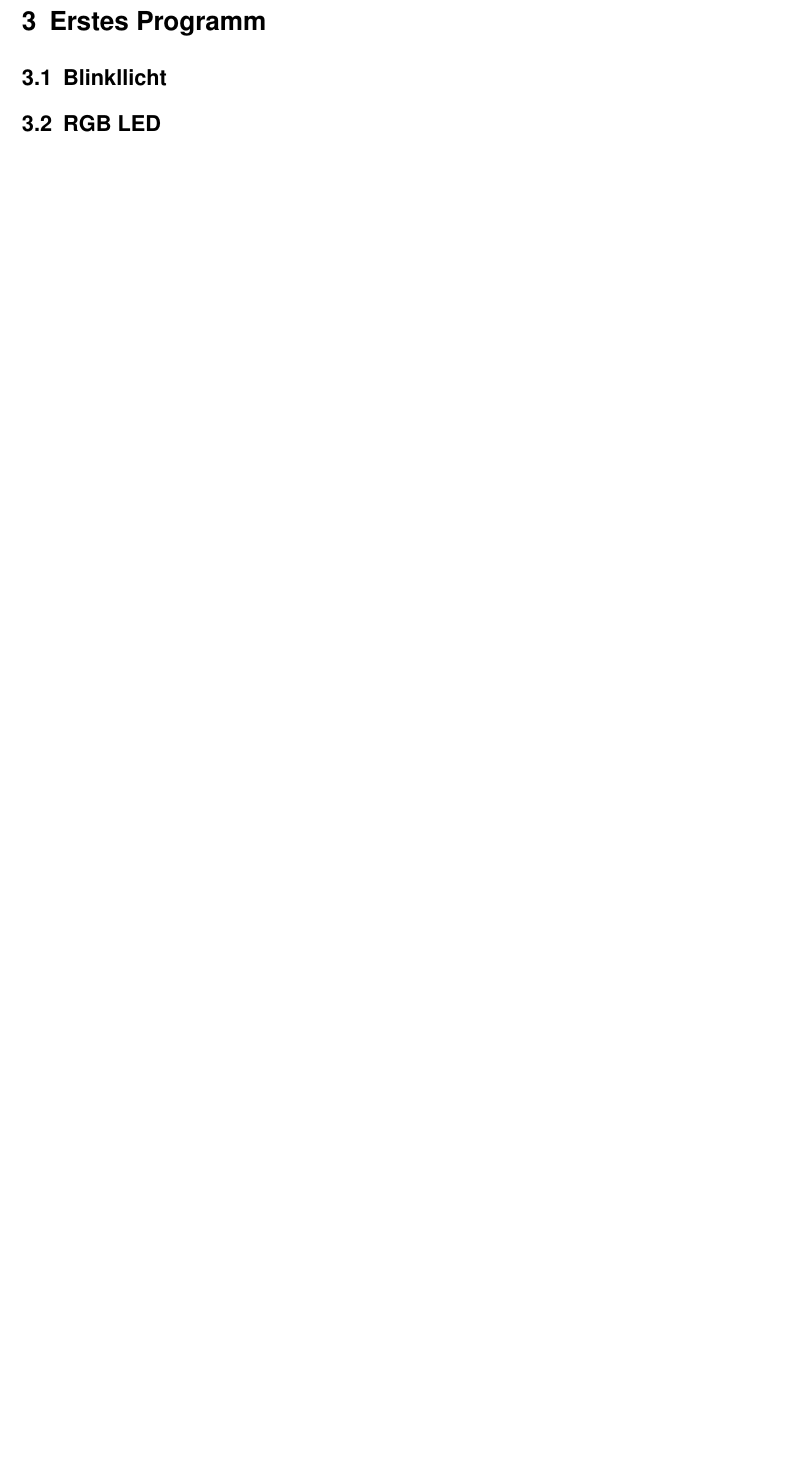
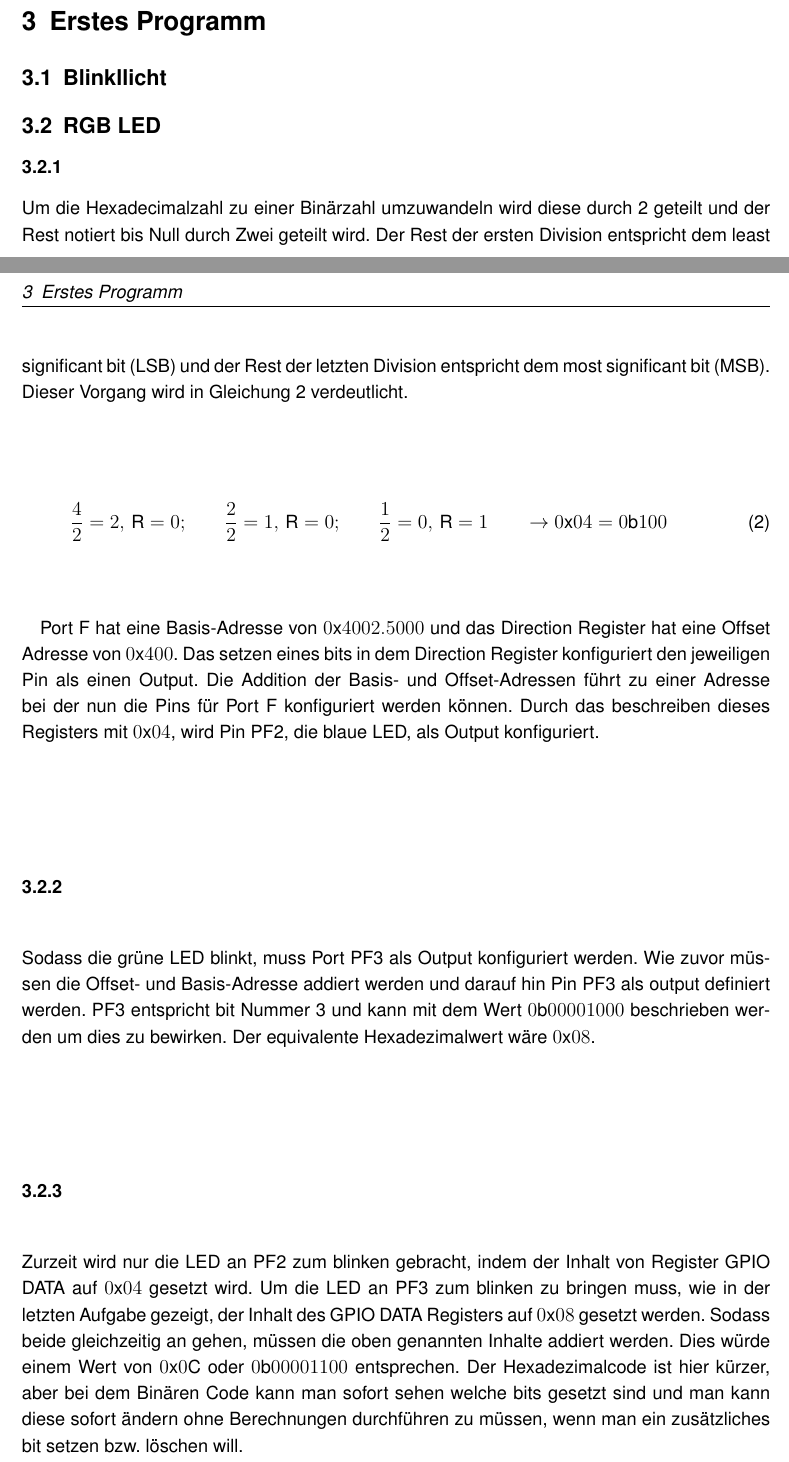
Before and after one commit to Maxcode28/ETIT_WS4, a LaTeX document (Vorlage_Protokolle_2016_11_30/Gruppe89_Kurs_4.tex, which reads Vorlage_Protokolle_2016_11_30/Aufgabe_3.tex): part of page 4 of 4 before the commit and two parts of pages 3 and 4 of 5 after it, the two joined at a grey line, cut so that both start at the same text, the shorter picture padded with empty space. Compiled offline with pdfLaTeX.

Commit message:
Aufgabe 3 fertig

```diff
--- a/Vorlage_Protokolle_2016_11_30/Aufgabe_3.tex
+++ b/Vorlage_Protokolle_2016_11_30/Aufgabe_3.tex
@@ -1,3 +1,21 @@
 \section{Erstes Programm}
 \subsection{Blinkllicht}
 \subsection{RGB LED}
+\subsubsection{}
+Um die Hexadecimalzahl zu einer Binärzahl umzuwandeln wird diese durch 2 geteilt und der Rest notiert bis Null durch Zwei geteilt wird. Der Rest der ersten Division entspricht dem least significant bit (LSB) und der Rest der letzten Division entspricht dem most significant bit (MSB). Dieser Vorgang wird in \autoref{eq:bin} verdeutlicht.
+
+\begin{equation}
+\label{eq:bin}
+\frac{4}{2}=2,\, \text{R}=0;\\
+\frac{2}{2}=1,\, \text{R}=0;\\
+\frac{1}{2}=0,\, \text{R}=1 \\\rightarrow
+0\text x 04=0\text b100
+\end{equation}
+
+Port F hat eine Basis-Adresse von $0\text x 4002.5000$ und das Direction Register hat eine Offset Adresse von $0\text x 400$.  Das setzen eines bits in dem Direction Register konfiguriert den jeweiligen Pin als einen Output. Die Addition der Basis- und Offset-Adressen führt zu einer Adresse bei der nun die Pins für Port F konfiguriert werden können. Durch das beschreiben dieses Registers mit $0\text x 04 $, wird Pin PF2, die blaue LED, als Output konfiguriert.
+
+\subsubsection{}
+Sodass die grüne LED blinkt, muss Port PF3 als Output konfiguriert werden. Wie zuvor müssen die Offset- und Basis-Adresse addiert werden und darauf hin Pin PF3 als output definiert werden. PF3 entspricht bit Nummer 3 und kann mit dem Wert $0\text b 00001000$ beschrieben werden um dies zu bewirken. Der equivalente Hexadezimalwert wäre $0\text x 08$.
+
+\subsubsection{}
+Zurzeit wird nur die LED an PF2 zum blinken gebracht, indem der Inhalt von Register GPIO DATA auf $0\text x 04$ gesetzt wird. Um die LED an PF3 zum blinken zu bringen muss, wie in der letzten Aufgabe gezeigt, der Inhalt des GPIO DATA Registers auf $0\text x 08$ gesetzt werden. Sodass beide gleichzeitig an gehen, müssen die oben genannten Inhalte addiert werden. Dies würde einem Wert von $0\text x 0\text C$ oder $0\text b 00001100$ entsprechen. Der Hexadezimalcode ist hier kürzer, aber bei dem Binären Code kann man sofort sehen welche bits gesetzt sind und man kann diese sofort ändern ohne Berechnungen durchführen zu müssen, wenn man ein zusätzliches bit setzen bzw. löschen will.
```
Also changed, not shown: Vorlage_Protokolle_2016_11_30/Gruppe89_Kurs_4.pdf.
